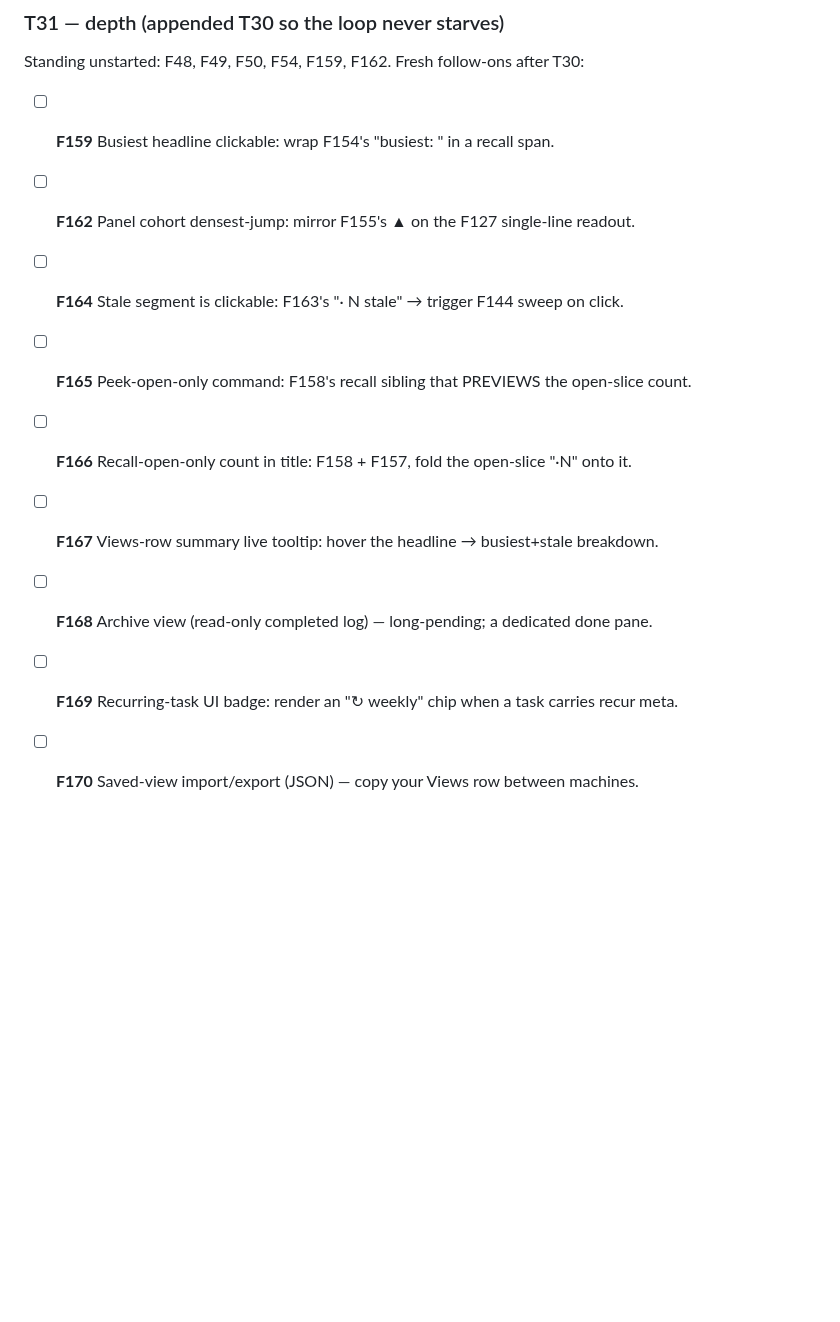
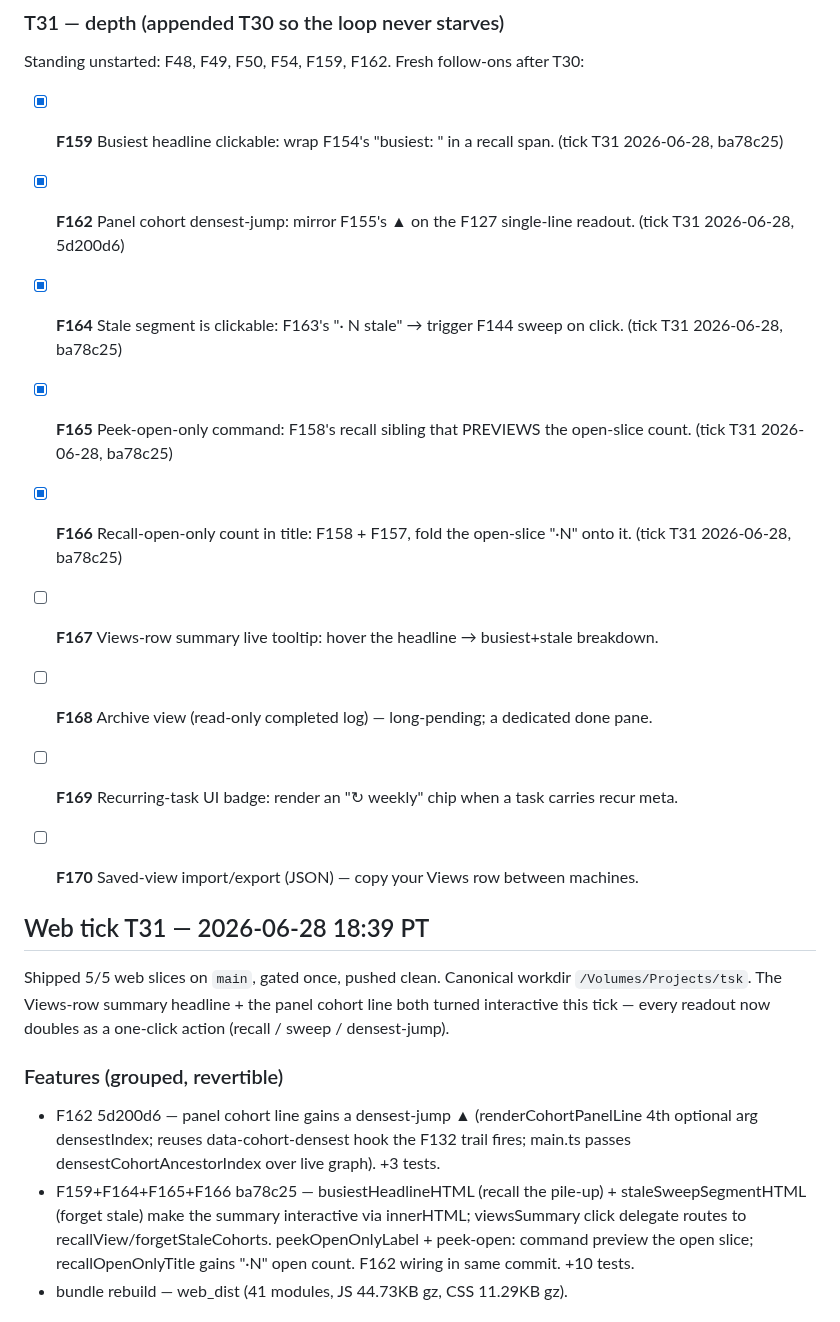
Before and after one commit to Sanjays2402/tsk, a Markdown page: .cron-state/STATE-web.md, the part around one of its changes. Rendered like a GitHub page; blank space fills up the shorter version.

Commit message:
chore(cron-state): log T31 web tick - F159,F162,F164,F165,F166 [5 of 5]

```diff
--- a/.cron-state/STATE-web.md
+++ b/.cron-state/STATE-web.md
@@ -2962,12 +2962,32 @@ distinct render slices, sized on their own. Standing long-carries: F48, F49, F50
 
 ### T31 — depth (appended T30 so the loop never starves)
 Standing unstarted: F48, F49, F50, F54, F159, F162. Fresh follow-ons after T30:
-- [ ] **F159** Busiest headline clickable: wrap F154's "busiest: <name>" in a recall span.
-- [ ] **F162** Panel cohort densest-jump: mirror F155's ▲ on the F127 single-line readout.
-- [ ] **F164** Stale segment is clickable: F163's "· N stale" → trigger F144 sweep on click.
-- [ ] **F165** Peek-open-only command: F158's recall sibling that PREVIEWS the open-slice count.
-- [ ] **F166** Recall-open-only count in title: F158 + F157, fold the open-slice "·N" onto it.
+- [x] **F159** Busiest headline clickable: wrap F154's "busiest: <name>" in a recall span. (tick T31 2026-06-28, ba78c25)
+- [x] **F162** Panel cohort densest-jump: mirror F155's ▲ on the F127 single-line readout. (tick T31 2026-06-28, 5d200d6)
+- [x] **F164** Stale segment is clickable: F163's "· N stale" → trigger F144 sweep on click. (tick T31 2026-06-28, ba78c25)
+- [x] **F165** Peek-open-only command: F158's recall sibling that PREVIEWS the open-slice count. (tick T31 2026-06-28, ba78c25)
+- [x] **F166** Recall-open-only count in title: F158 + F157, fold the open-slice "·N" onto it. (tick T31 2026-06-28, ba78c25)
 - [ ] **F167** Views-row summary live tooltip: hover the headline → busiest+stale breakdown.
 - [ ] **F168** Archive view (read-only completed log) — long-pending; a dedicated done pane.
 - [ ] **F169** Recurring-task UI badge: render an "↻ weekly" chip when a task carries recur meta.
 - [ ] **F170** Saved-view import/export (JSON) — copy your Views row between machines.
+
+
+## Web tick T31 — 2026-06-28 18:39 PT
+
+Shipped 5/5 web slices on `main`, gated once, pushed clean. Canonical workdir
+`/Volumes/Projects/tsk`. The Views-row summary headline + the panel cohort line
+both turned interactive this tick — every readout now doubles as a one-click
+action (recall / sweep / densest-jump).
+
+### Features (grouped, revertible)
+- F162 5d200d6 — panel cohort line gains a densest-jump ▲ (renderCohortPanelLine
+  4th optional arg densestIndex; reuses data-cohort-densest hook the F132 trail
+  fires; main.ts passes densestCohortAncestorIndex over live graph). +3 tests.
+- F159+F164+F165+F166 ba78c25 — busiestHeadlineHTML (recall the pile-up) +
+  staleSweepSegmentHTML (forget stale) make the summary interactive via innerHTML;
+  viewsSummary click delegate routes to recallView/forgetStaleCohorts.
+  peekOpenOnlyLabel + peek-open:<id> command preview the open slice; recallOpenOnlyTitle
+  gains "·N" open count. F162 wiring in same commit. +10 tests.
+- bundle rebuild — web_dist (41 modules, JS 44.73KB gz, CSS 11.29KB gz).
+
```
Also changed, not shown: other parts of .cron-state/STATE-web.md (+21 -0 lines), .cron-state/sessions/2026-06-28-1839-web.md (added, +32 -0 lines).
